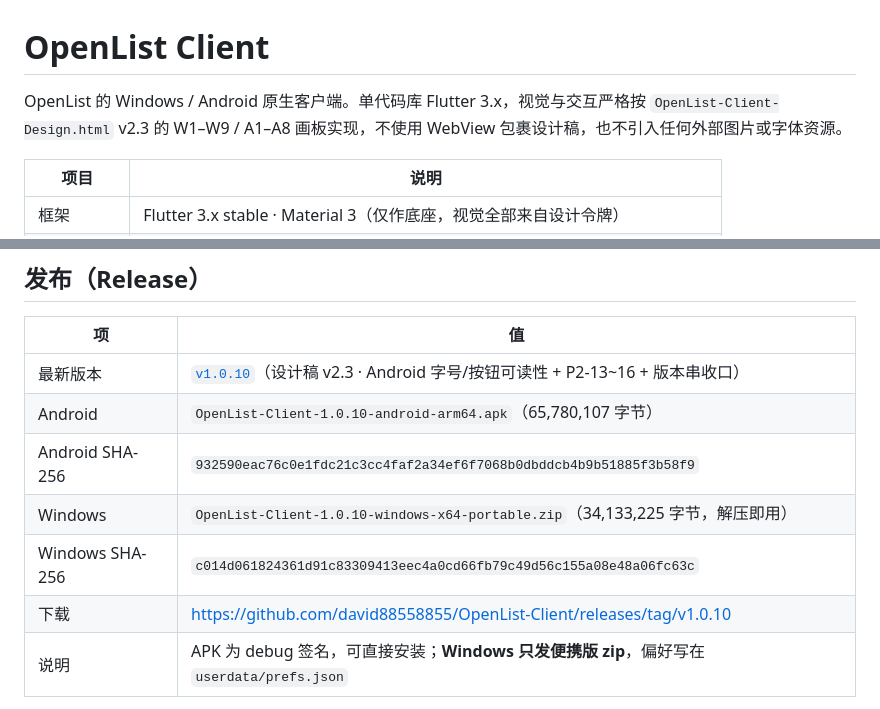
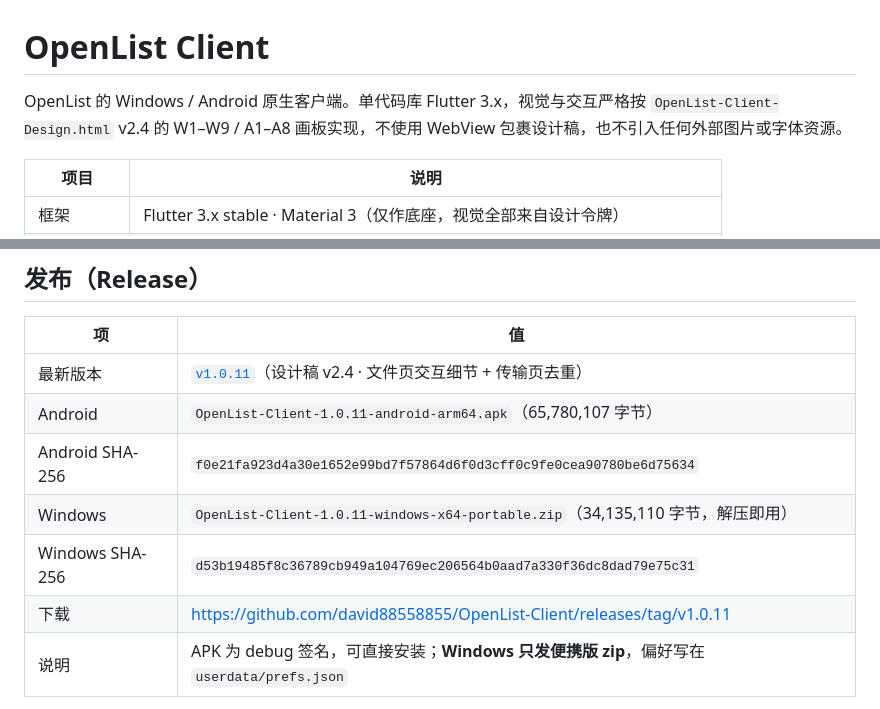
Before and after one commit to david88558855/OpenList-Client, a Markdown page: README.md, 2 parts joined by grey strips. Drawn GitHub-style.

Commit message:
docs: README 更新到 v1.0.11 产物与校验和

```diff
--- a/README.md
+++ b/README.md
@@ -1,6 +1,6 @@
 # OpenList Client
 
-OpenList 的 Windows / Android 原生客户端。单代码库 Flutter 3.x，视觉与交互严格按 `OpenList-Client-Design.html` v2.3 的 W1–W9 / A1–A8 画板实现，不使用 WebView 包裹设计稿，也不引入任何外部图片或字体资源。
+OpenList 的 Windows / Android 原生客户端。单代码库 Flutter 3.x，视觉与交互严格按 `OpenList-Client-Design.html` v2.4 的 W1–W9 / A1–A8 画板实现，不使用 WebView 包裹设计稿，也不引入任何外部图片或字体资源。
 
 | 项目 | 说明 |
 | --- | --- |
@@ -29,12 +29,12 @@ Android arm64 APK 与 Windows x64 便携包；打 `v*` tag 时自动把两者作
 
 | 项 | 值 |
 | --- | --- |
-| 最新版本 | [`v1.0.10`](https://github.com/david88558855/OpenList-Client/releases/tag/v1.0.10)（设计稿 v2.3 · Android 字号/按钮可读性 + P2-13~16 + 版本串收口） |
-| Android | `OpenList-Client-1.0.10-android-arm64.apk`（65,780,107 字节） |
-| Android SHA-256 | `932590eac76c0e1fdc21c3cc4faf2a34ef6f7068b0dbddcb4b9b51885f3b58f9` |
-| Windows | `OpenList-Client-1.0.10-windows-x64-portable.zip`（34,133,225 字节，解压即用） |
-| Windows SHA-256 | `c014d061824361d91c83309413eec4a0cd66fb79c49d56c155a08e48a06fc63c` |
-| 下载 | <https://github.com/david88558855/OpenList-Client/releases/tag/v1.0.10> |
+| 最新版本 | [`v1.0.11`](https://github.com/david88558855/OpenList-Client/releases/tag/v1.0.11)（设计稿 v2.4 · 文件页交互细节 + 传输页去重） |
+| Android | `OpenList-Client-1.0.11-android-arm64.apk`（65,780,107 字节） |
+| Android SHA-256 | `f0e21fa923d4a30e1652e99bd7f57864d6f0d3cff0c9fe0cea90780be6d75634` |
+| Windows | `OpenList-Client-1.0.11-windows-x64-portable.zip`（34,135,110 字节，解压即用） |
+| Windows SHA-256 | `d53b19485f8c36789cb949a104769ec206564b0aad7a330f36dc8dad79e75c31` |
+| 下载 | <https://github.com/david88558855/OpenList-Client/releases/tag/v1.0.11> |
 | 说明 | APK 为 debug 签名，可直接安装；**Windows 只发便携版 zip**，偏好写在 `userdata/prefs.json` |
 
 下载后可校验一致性（与构建日志里的 `sha256sum` 输出比对）：
```
